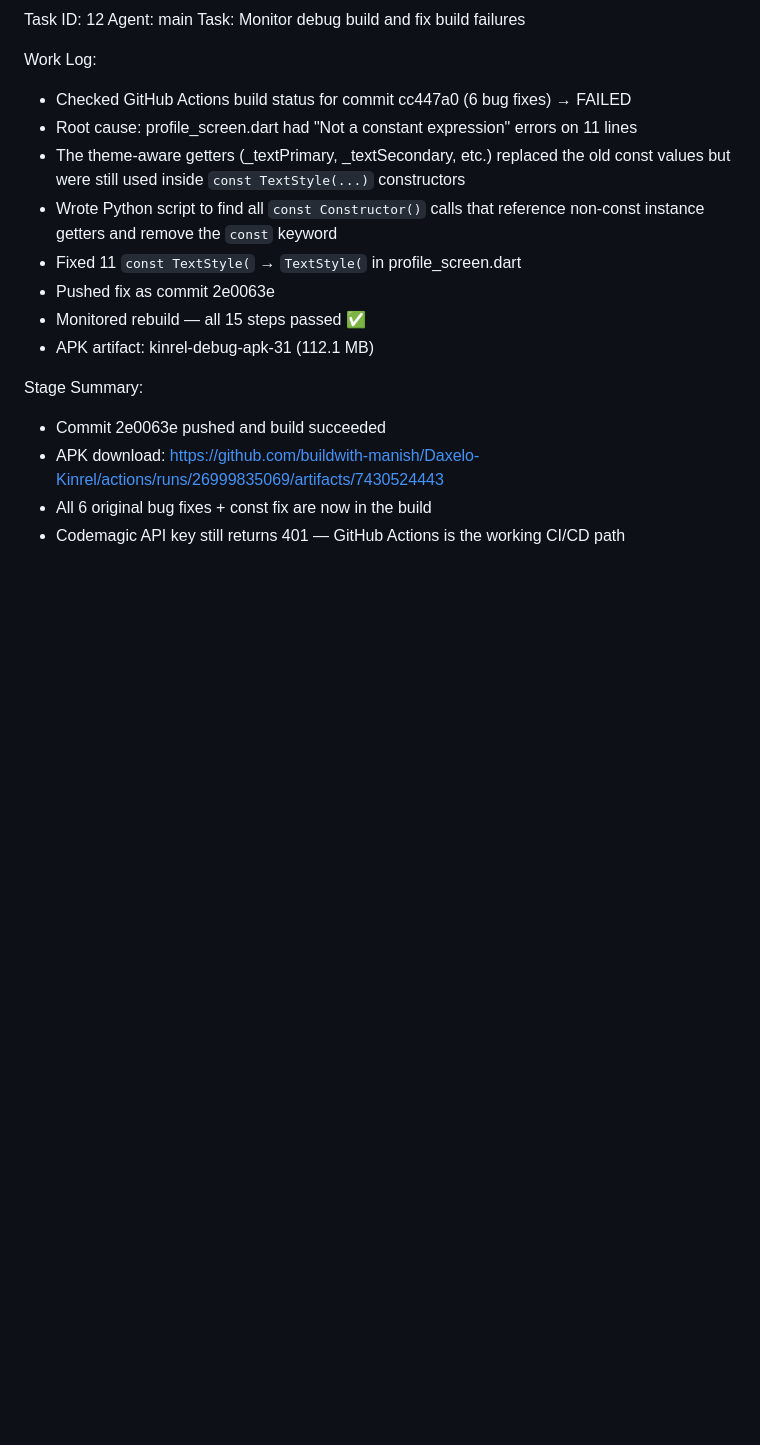
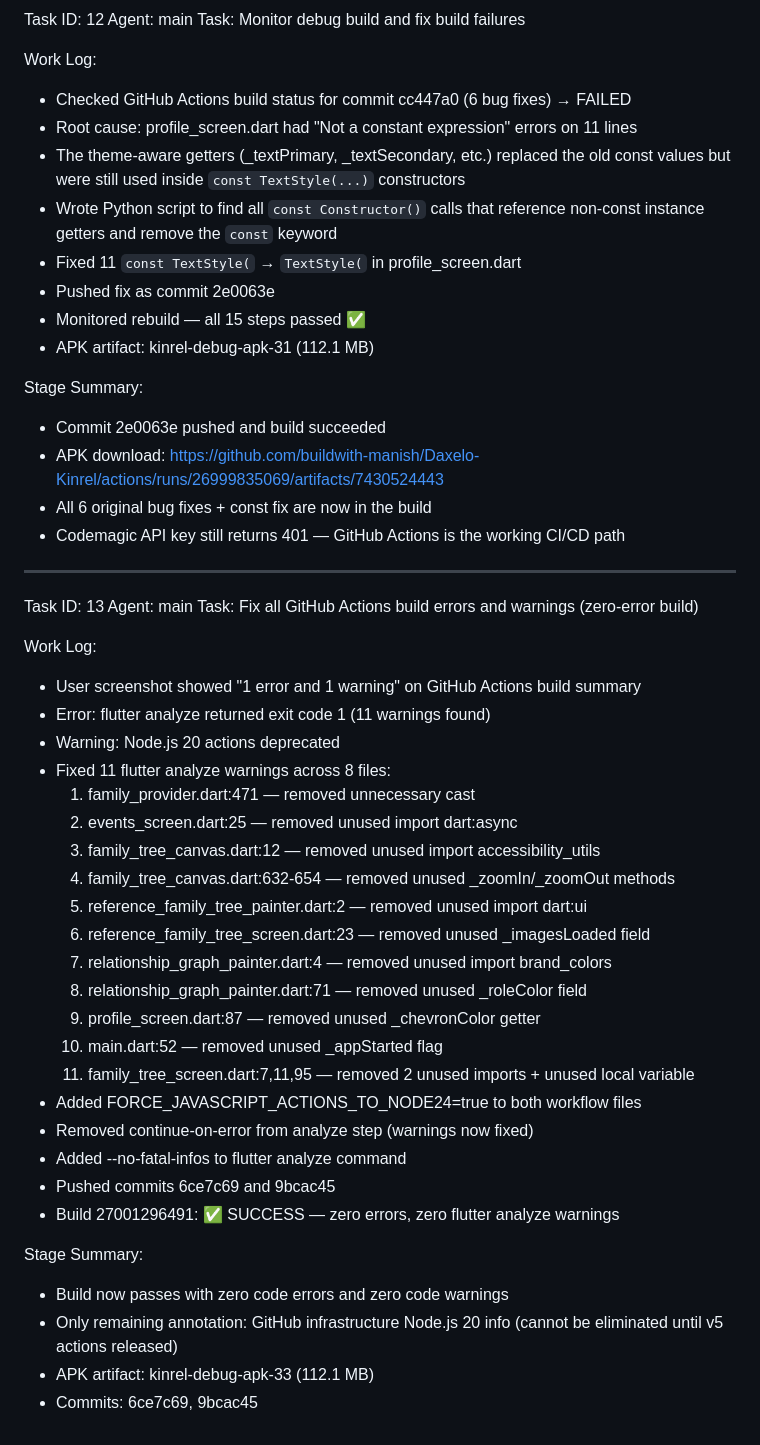
Before and after one commit to buildwith-manish/Daxelo-Kinrel, a Markdown page: worklog.md, the part around the change. Drawn GitHub-style; blank space fills up the shorter version.

Commit message:
137c4a66-e0af-4076-a67b-caaa0473755c

```diff
--- a/worklog.md
+++ b/worklog.md
@@ -269,3 +269,36 @@ Stage Summary:
 - APK download: https://github.com/buildwith-manish/Daxelo-Kinrel/actions/runs/26999835069/artifacts/7430524443
 - All 6 original bug fixes + const fix are now in the build
 - Codemagic API key still returns 401 — GitHub Actions is the working CI/CD path
+
+---
+Task ID: 13
+Agent: main
+Task: Fix all GitHub Actions build errors and warnings (zero-error build)
+
+Work Log:
+- User screenshot showed "1 error and 1 warning" on GitHub Actions build summary
+- Error: flutter analyze returned exit code 1 (11 warnings found)
+- Warning: Node.js 20 actions deprecated
+- Fixed 11 flutter analyze warnings across 8 files:
+  1. family_provider.dart:471 — removed unnecessary cast
+  2. events_screen.dart:25 — removed unused import dart:async
+  3. family_tree_canvas.dart:12 — removed unused import accessibility_utils
+  4. family_tree_canvas.dart:632-654 — removed unused _zoomIn/_zoomOut methods
+  5. reference_family_tree_painter.dart:2 — removed unused import dart:ui
+  6. reference_family_tree_screen.dart:23 — removed unused _imagesLoaded field
+  7. relationship_graph_painter.dart:4 — removed unused import brand_colors
+  8. relationship_graph_painter.dart:71 — removed unused _roleColor field
+  9. profile_screen.dart:87 — removed unused _chevronColor getter
+  10. main.dart:52 — removed unused _appStarted flag
+  11. family_tree_screen.dart:7,11,95 — removed 2 unused imports + unused local variable
+- Added FORCE_JAVASCRIPT_ACTIONS_TO_NODE24=true to both workflow files
+- Removed continue-on-error from analyze step (warnings now fixed)
+- Added --no-fatal-infos to flutter analyze command
+- Pushed commits 6ce7c69 and 9bcac45
+- Build 27001296491: ✅ SUCCESS — zero errors, zero flutter analyze warnings
+
+Stage Summary:
+- Build now passes with zero code errors and zero code warnings
+- Only remaining annotation: GitHub infrastructure Node.js 20 info (cannot be eliminated until v5 actions released)
+- APK artifact: kinrel-debug-apk-33 (112.1 MB)
+- Commits: 6ce7c69, 9bcac45
```
